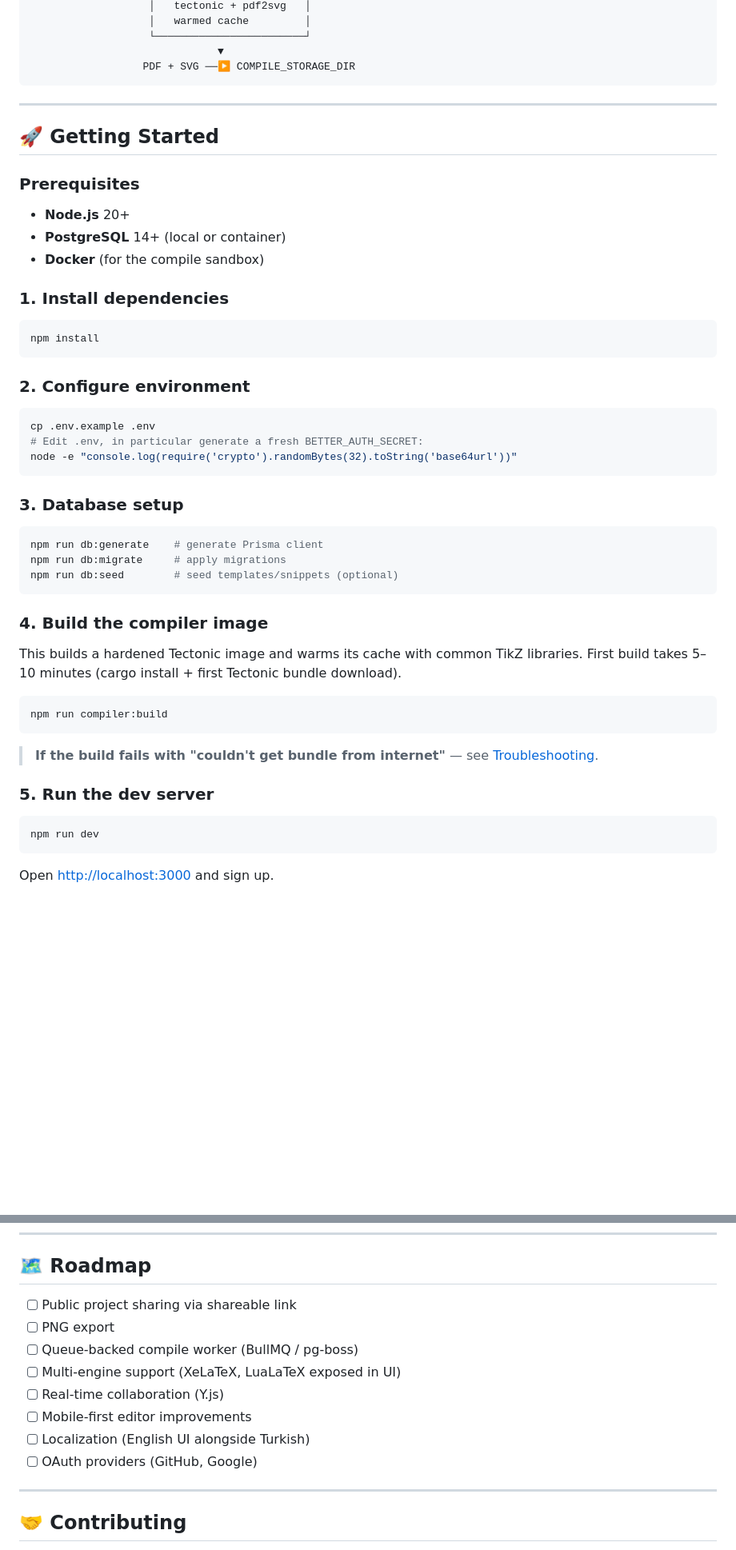
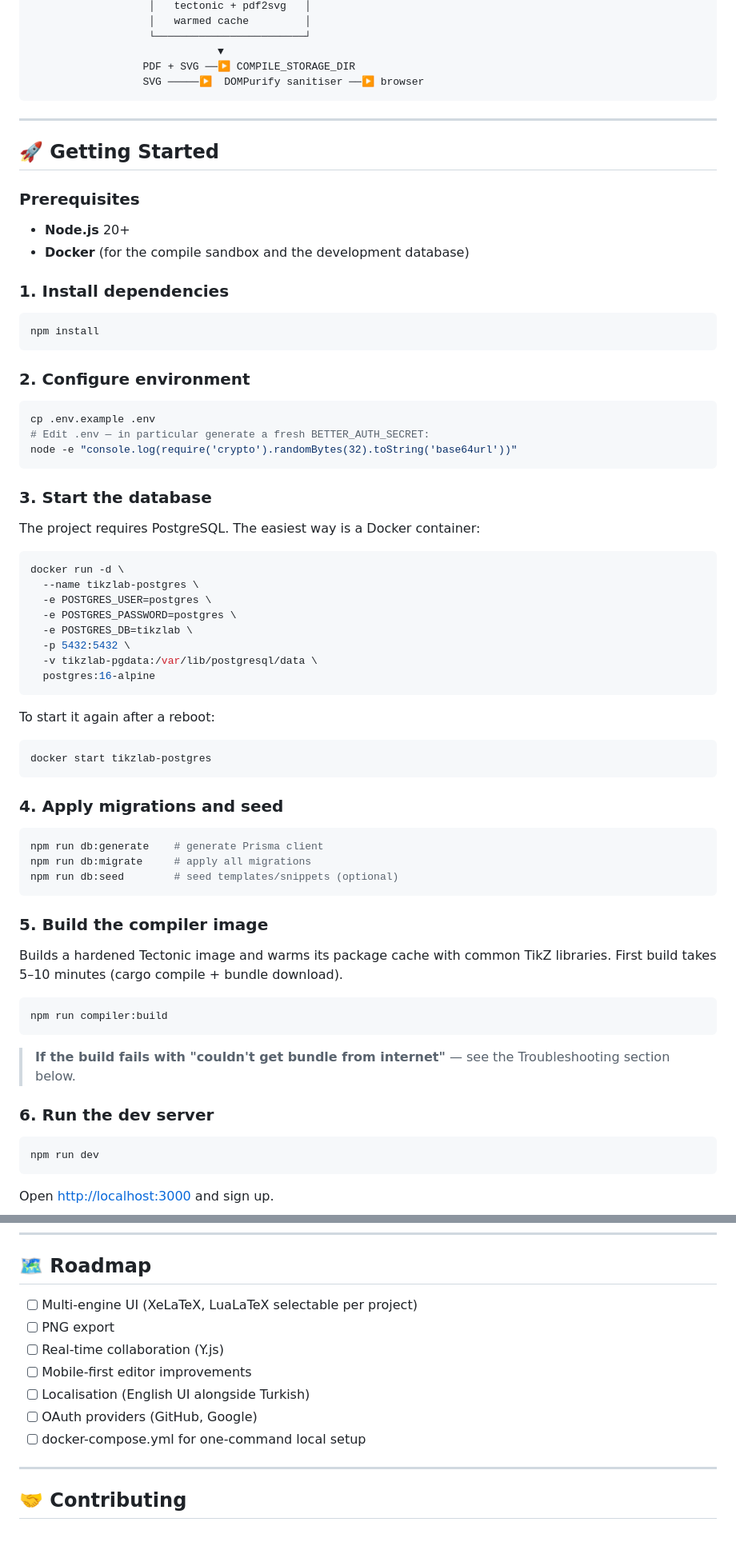
Before and after one commit to yucel-yilmaz/tikzstudio, a Markdown page: README.md, 2 parts joined by grey strips. Shown at 80% size. Rendered like a GitHub page; blank space fills up the shorter version.

````diff
--- a/README.md
+++ b/README.md
@@ -65,6 +76,7 @@ A modern, browser-based LaTeX editor focused on **TikZ** diagrams. Built on Next
                    └────────────────────────┘
                               ▼
                   PDF + SVG ──▶ COMPILE_STORAGE_DIR
+                  SVG ─────▶  DOMPurify sanitiser ──▶ browser
 ```
 
 ---
@@ -74,8 +86,7 @@ A modern, browser-based LaTeX editor focused on **TikZ** diagrams. Built on Next
 ### Prerequisites
 
 - **Node.js** 20+
-- **PostgreSQL** 14+ (local or container)
-- **Docker** (for the compile sandbox)
+- **Docker** (for the compile sandbox and the development database)
 
 ### 1. Install dependencies
 
@@ -87,30 +98,50 @@ npm install
 
 ```bash
 cp .env.example .env
-# Edit .env, in particular generate a fresh BETTER_AUTH_SECRET:
+# Edit .env — in particular generate a fresh BETTER_AUTH_SECRET:
 node -e "console.log(require('crypto').randomBytes(32).toString('base64url'))"
 ```
 
-### 3. Database setup
+### 3. Start the database
+
+The project requires PostgreSQL. The easiest way is a Docker container:
+
+```bash
+docker run -d \
+  --name tikzlab-postgres \
+  -e POSTGRES_USER=postgres \
+  -e POSTGRES_PASSWORD=postgres \
+  -e POSTGRES_DB=tikzlab \
+  -p 5432:5432 \
+  -v tikzlab-pgdata:/var/lib/postgresql/data \
+  postgres:16-alpine
+```
+
+To start it again after a reboot:
+
+```bash
+docker start tikzlab-postgres
+```
+
+### 4. Apply migrations and seed
 
 ```bash
 npm run db:generate    # generate Prisma client
-npm run db:migrate     # apply migrations
+npm run db:migrate     # apply all migrations
 npm run db:seed        # seed templates/snippets (optional)
 ```
 
-### 4. Build the compiler image
+### 5. Build the compiler image
 
-This builds a hardened Tectonic image and warms its cache with common TikZ libraries.
-First build takes 5–10 minutes (cargo install + first Tectonic bundle download).
+Builds a hardened Tectonic image and warms its package cache with common TikZ libraries. First build takes 5–10 minutes (cargo compile + bundle download).
 
 ```bash
 npm run compiler:build
 ```
 
-> **If the build fails with "couldn't get bundle from internet"** — see [Troubleshooting](#-troubleshooting).
+> **If the build fails with "couldn't get bundle from internet"** — see the Troubleshooting section below.
 
-### 5. Run the dev server
+### 6. Run the dev server
 
 ```bash
 npm run dev
@@ -233,14 +279,13 @@ npm run db:migrate
 
 ## 🗺️ Roadmap
 
-- [ ] Public project sharing via shareable link
+- [ ] Multi-engine UI (XeLaTeX, LuaLaTeX selectable per project)
 - [ ] PNG export
-- [ ] Queue-backed compile worker (BullMQ / pg-boss)
-- [ ] Multi-engine support (XeLaTeX, LuaLaTeX exposed in UI)
 - [ ] Real-time collaboration (Y.js)
 - [ ] Mobile-first editor improvements
-- [ ] Localization (English UI alongside Turkish)
+- [ ] Localisation (English UI alongside Turkish)
 - [ ] OAuth providers (GitHub, Google)
+- [ ] docker-compose.yml for one-command local setup
 
 ---
 
````
Also changed, not shown: other parts of README.md (+89 -61 lines).
